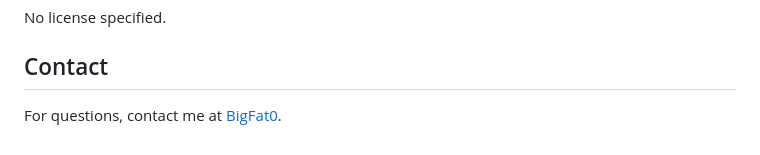
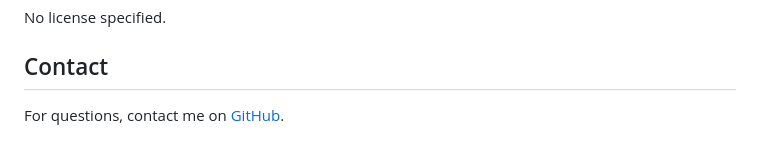
Before and after one commit to BigFat-0/Simple-Django-Finance-System, a Markdown page: README.md, the part around the change. Rendered like a GitHub page.

```diff
--- a/README.md
+++ b/README.md
@@ -152,4 +152,4 @@ No license specified.
 Contact
 -------
 
-For questions, contact me at [BigFat0](https://github.com/BoiledPeanuts).
+For questions, contact me on [GitHub](https://github.com/BoiledPeanuts).
```
